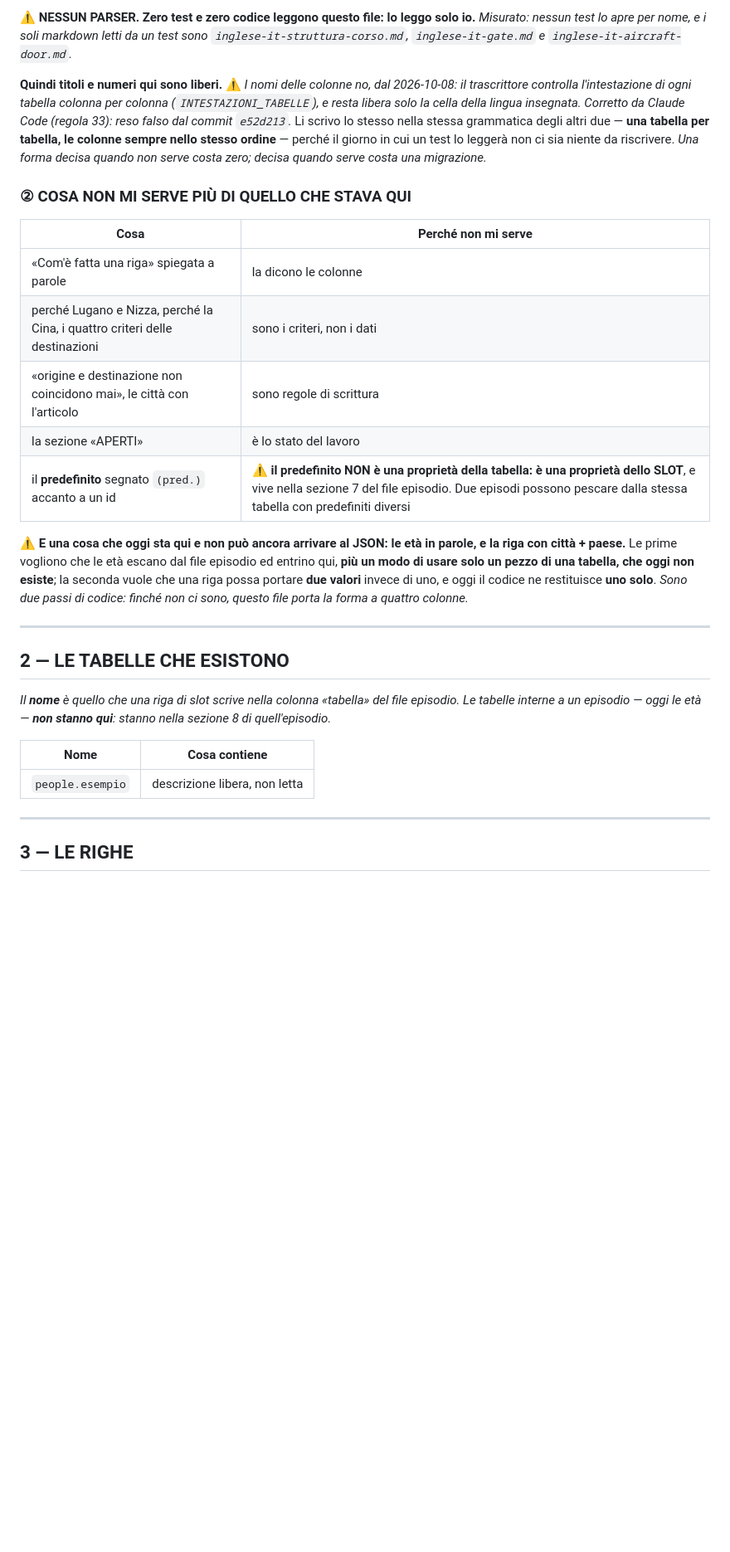
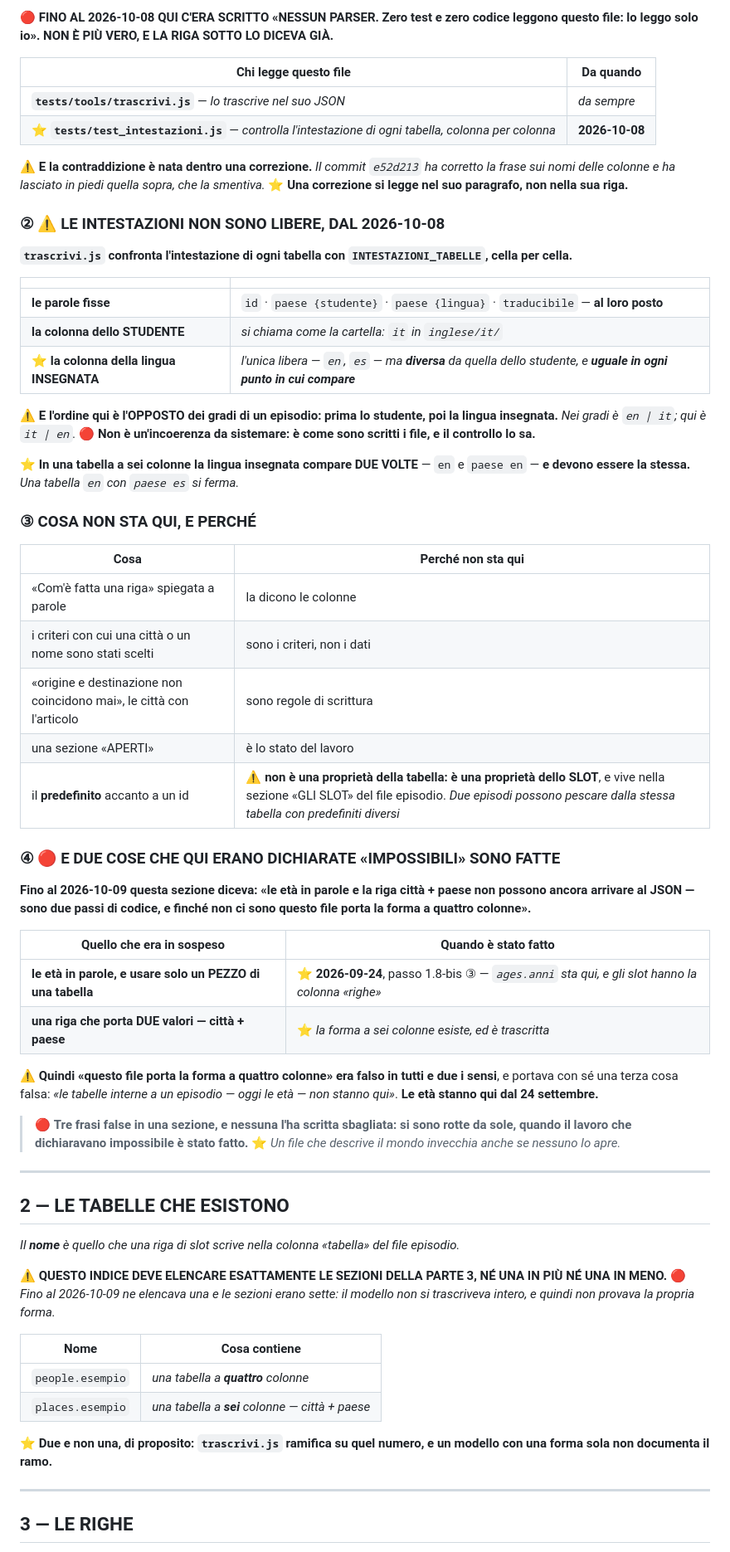
Before and after one commit to dav-te-pd/base-inglese, a Markdown page: nuovi/inglese-it-tabelle-personalizzazione-VUOTO.md, the part around one of its changes. Shown at 83% size. Drawn GitHub-style; blank space fills up the shorter version.

```diff
--- a/nuovi/inglese-it-tabelle-personalizzazione-VUOTO.md
+++ b/nuovi/inglese-it-tabelle-personalizzazione-VUOTO.md
@@ -14,44 +27,79 @@ un nome o una città sono stati scelti stanno nei file RAGIONI.
 
-⚠️ **NESSUN PARSER. Zero test e zero codice leggono questo file: lo leggo solo
-io.** *Misurato: nessun test lo apre per nome, e i soli markdown letti da un
-test sono `inglese-it-struttura-corso.md`, `inglese-it-gate.md` e
-`inglese-it-aircraft-door.md`.*
+🔴 **FINO AL 2026-10-08 QUI C'ERA SCRITTO «NESSUN PARSER. Zero test e zero codice leggono questo file:
+lo leggo solo io». NON È PIÙ VERO, E LA RIGA SOTTO LO DICEVA GIÀ.**
 
-**Quindi titoli e numeri qui sono liberi.** ⚠️ *I nomi delle colonne no, dal 2026-10-08: il trascrittore controlla l'intestazione di ogni tabella colonna per colonna (`INTESTAZIONI_TABELLE`), e resta libera solo la cella della lingua insegnata. Corretto da Claude Code (regola 33): reso falso dal commit `e52d213`.* Li scrivo lo
-stesso nella stessa grammatica degli altri due — **una tabella per tabella, le
-colonne sempre nello stesso ordine** — perché il giorno in cui un test lo
-leggerà non ci sia niente da riscrivere. *Una forma decisa quando non serve
-costa zero; decisa quando serve costa una migrazione.*
+| Chi legge questo file | Da quando |
+|---|---|
+| **`tests/tools/trascrivi.js`** — *lo trascrive nel suo JSON* | *da sempre* |
+| ⭐ **`tests/test_intestazioni.js`** — *controlla l'intestazione di ogni tabella, colonna per colonna* | **2026-10-08** |
 
-### ② COSA NON MI SERVE PIÙ DI QUELLO CHE STAVA QUI
+⚠️ **E la contraddizione è nata dentro una correzione.** *Il commit `e52d213` ha corretto la frase sui
+nomi delle colonne e ha lasciato in piedi quella sopra, che la smentiva.* ⭐ **Una correzione si legge
+nel suo paragrafo, non nella sua riga.**
 
-| Cosa | Perché non mi serve |
+### ② ⚠️ LE INTESTAZIONI NON SONO LIBERE, DAL 2026-10-08
+
+**`trascrivi.js` confronta l'intestazione di ogni tabella con `INTESTAZIONI_TABELLE`, cella per cella.**
+
+| | |
+|---|---|
+| **le parole fisse** | `id` · `paese {studente}` · `paese {lingua}` · `traducibile` — **al loro posto** |
+| **la colonna dello STUDENTE** | *si chiama come la cartella: `it` in `inglese/it/`* |
+| ⭐ **la colonna della lingua INSEGNATA** | *l'unica libera — `en`, `es` — ma **diversa** da quella dello studente, e **uguale in ogni punto in cui compare*** |
+
+⚠️ **E l'ordine qui è l'OPPOSTO dei gradi di un episodio: prima lo studente, poi la lingua insegnata.**
+*Nei gradi è `en | it`; qui è `it | en`.* 🔴 **Non è un'incoerenza da sistemare: è come sono scritti i
+file, e il controllo lo sa.**
+
+⭐ **In una tabella a sei colonne la lingua insegnata compare DUE VOLTE** — `en` e `paese en` — **e devono
+essere la stessa.** *Una tabella `en` con `paese es` si ferma.*
+
+### ③ COSA NON STA QUI, E PERCHÉ
+
+| Cosa | Perché non sta qui |
 |---|---|
 | «Com'è fatta una riga» spiegata a parole | la dicono le colonne |
-| perché Lugano e Nizza, perché la Cina, i quattro criteri delle destinazioni | sono i criteri, non i dati |
+| i criteri con cui una città o un nome sono stati scelti | sono i criteri, non i dati |
 | «origine e destinazione non coincidono mai», le città con l'articolo | sono regole di scrittura |
-| la sezione «APERTI» | è lo stato del lavoro |
-| il **predefinito** segnato `(pred.)` accanto a un id | ⚠️ **il predefinito NON è una proprietà della tabella: è una proprietà dello SLOT**, e vive nella sezione 7 del file episodio. Due episodi possono pescare dalla stessa tabella con predefiniti diversi |
+| una sezione «APERTI» | è lo stato del lavoro |
+| il **predefinito** accanto a un id | ⚠️ **non è una proprietà della tabella: è una proprietà dello SLOT**, e vive nella sezione «GLI SLOT» del file episodio. *Due episodi possono pescare dalla stessa tabella con predefiniti diversi* |
 
-⚠️ **E una cosa che oggi sta qui e non può ancora arrivare al JSON: le età in
-parole, e la riga con città + paese.** Le prime vogliono che le età escano dal
-file episodio ed entrino qui, **più un modo di usare solo un pezzo di una
-tabella, che oggi non esiste**; la seconda vuole che una riga possa portare
-**due valori** invece di uno, e oggi il codice ne restituisce **uno solo**.
-*Sono due passi di codice: finché non ci sono, questo file porta la forma a
-quattro colonne.*
+### ④ 🔴 E DUE COSE CHE QUI ERANO DICHIARATE «IMPOSSIBILI» SONO FATTE
+
+**Fino al 2026-10-09 questa sezione diceva: «le età in parole e la riga città + paese non possono
+ancora arrivare al JSON — sono due passi di codice, e finché non ci sono questo file porta la forma a
+quattro colonne».**
+
+| Quello che era in sospeso | Quando è stato fatto |
+|---|---|
+| **le età in parole, e usare solo un PEZZO di una tabella** | ⭐ **2026-09-24**, passo 1.8-bis ③ — *`ages.anni` sta qui, e gli slot hanno la colonna «righe»* |
+| **una riga che porta DUE valori — città + paese** | ⭐ *la forma a sei colonne esiste, ed è trascritta* |
+
+⚠️ **Quindi «questo file porta la forma a quattro colonne» era falso in tutti e due i sensi**, e portava
+con sé una terza cosa falsa: *«le tabelle interne a un episodio — oggi le età — non stanno qui»*. **Le
+età stanno qui dal 24 settembre.**
+
+> 🔴 **Tre frasi false in una sezione, e nessuna l'ha scritta sbagliata: si sono rotte da sole, quando
+> il lavoro che dichiaravano impossibile è stato fatto.** ⭐ *Un file che descrive il mondo invecchia
+> anche se nessuno lo apre.*
 
 ---
 
 ## 2 — LE TABELLE CHE ESISTONO
 
-*Il **nome** è quello che una riga di slot scrive nella colonna «tabella» del
-file episodio. Le tabelle interne a un episodio — oggi le età — **non stanno
-qui**: stanno nella sezione 8 di quell'episodio.*
+*Il **nome** è quello che una riga di slot scrive nella colonna «tabella» del file episodio.*
+
+⚠️ **QUESTO INDICE DEVE ELENCARE ESATTAMENTE LE SEZIONI DELLA PARTE 3, NÉ UNA IN PIÙ NÉ UNA IN MENO.**
+🔴 *Fino al 2026-10-09 ne elencava una e le sezioni erano sette: il modello non si trascriveva intero, e
+quindi non provava la propria forma.*
 
 | Nome | Cosa contiene |
 |---|---|
-| `people.esempio` | descrizione libera, non letta |
+| `people.esempio` | *una tabella a **quattro** colonne* |
+| `places.esempio` | *una tabella a **sei** colonne — città + paese* |
+
+⭐ **Due e non una, di proposito: `trascrivi.js` ramifica su quel numero, e un modello con una forma sola
+non documenta il ramo.**
 
 ---
 
```
Also changed, not shown: other parts of nuovi/inglese-it-tabelle-personalizzazione-VUOTO.md (+52 -50 lines).
